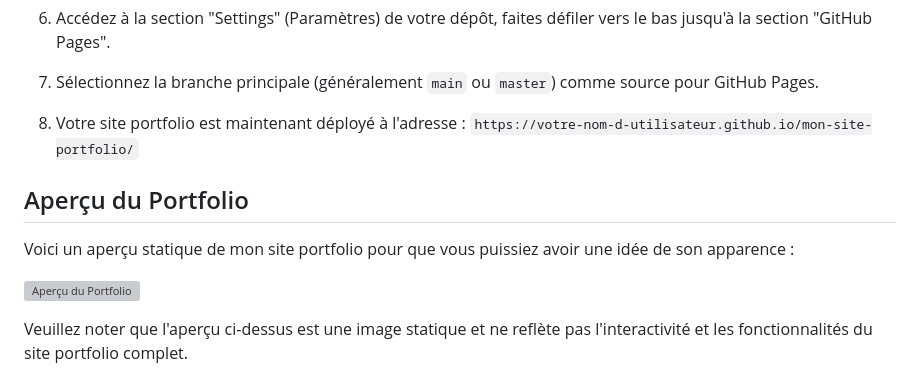
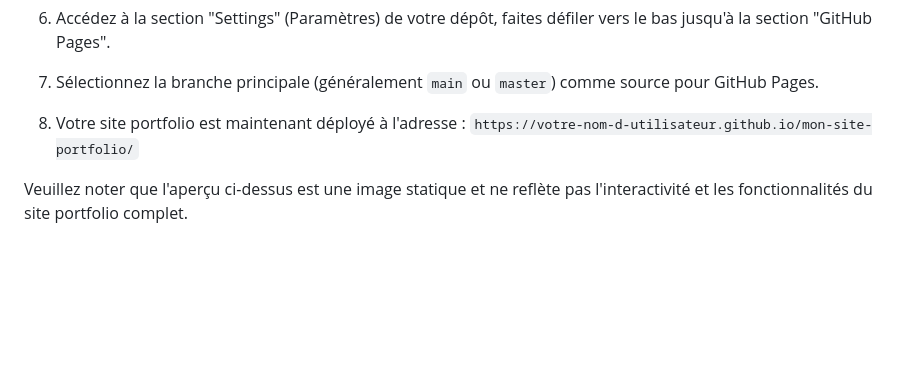
Before and after one commit to Nerlyss1/PERIN-Lea-Portfolio, a Markdown page: README.md, the part around the change. GitHub-like rendering; blank space fills up the shorter version; grey boxes are pictures that could not be loaded.

```diff
--- a/README.md
+++ b/README.md
@@ -52,13 +52,6 @@ Pour déployer votre site portfolio avec GitHub, suivez ces étapes simples :
 
 8. Votre site portfolio est maintenant déployé à l'adresse : `https://votre-nom-d-utilisateur.github.io/mon-site-portfolio/`
 
-## Aperçu du Portfolio
-
-Voici un aperçu statique de mon site portfolio pour que vous puissiez avoir une idée de son apparence :
-
-![Aperçu du Portfolio](![image](https://github.com/Nerlyss1/PERIN-Lea-Portfolio/assets/138784994/227c749a-40a0-4d32-acc6-d005f65424cb)
-)
-
 Veuillez noter que l'aperçu ci-dessus est une image statique et ne reflète pas l'interactivité et les fonctionnalités du site portfolio complet.
 
 Ceci conclut le README pour mon site portfolio informatique. J'espère que cela vous aidera à présenter vos compétences et réalisations de manière professionnelle. Si vous avez des questions ou des suggestions d'amélioration, n'hésitez pas à me contacter. Bonne présentation de votre portfolio !
```
